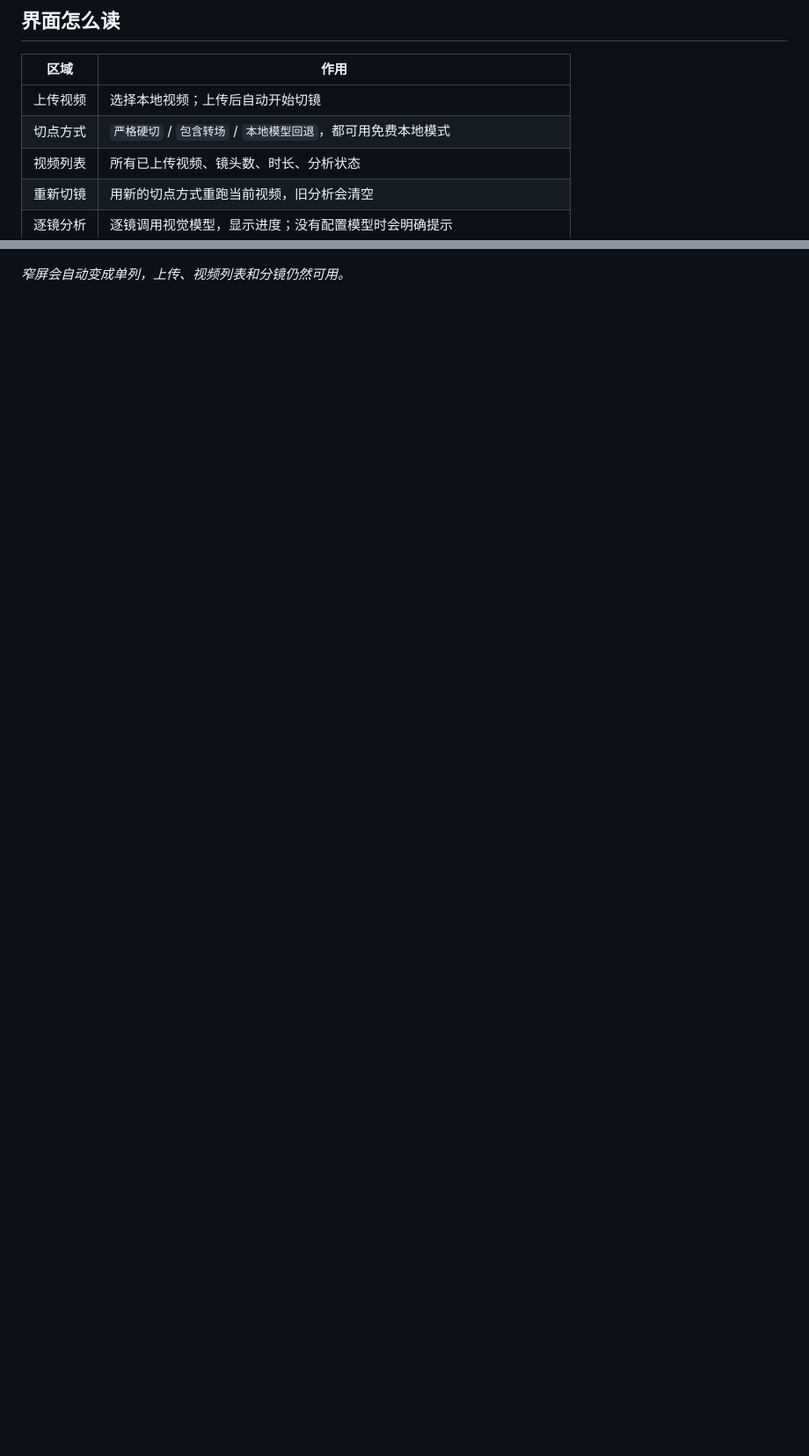
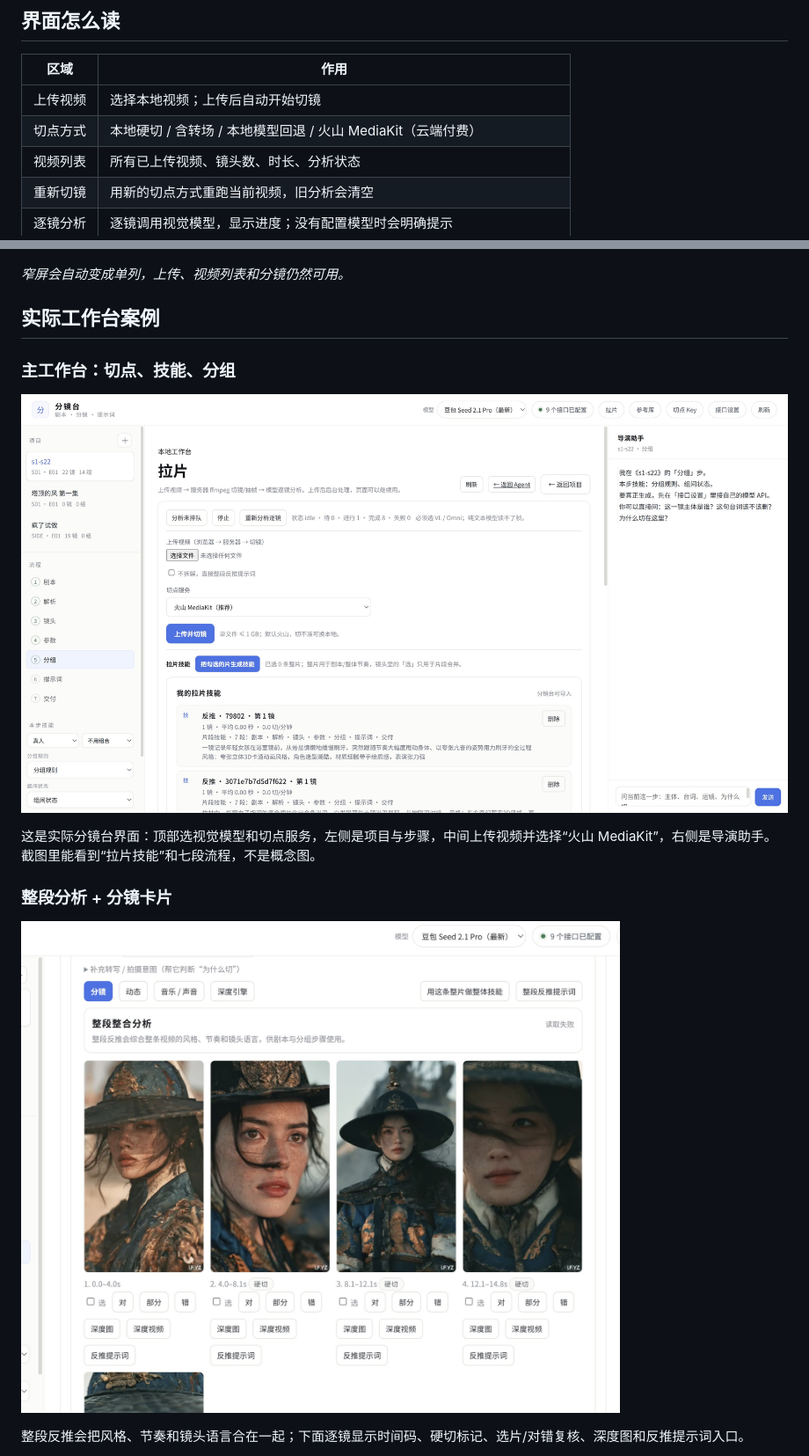
Before and after one commit to jinminli092-netizen/director-shot-workbench, a Markdown page: README.md, 2 parts joined by grey strips. Shown at 88% size. Drawn GitHub-style; pictures changed too: docs/screenshots/whole-analysis.png (added), docs/screenshots/workbench-overview.png (added); blank space fills up the shorter version.

Commit message:
docs: add real workbench example screenshots

```diff
--- a/README.md
+++ b/README.md
@@ -31,7 +31,7 @@ database, no uploads to a third-party video service.
 | 区域 | 作用 |
 | --- | --- |
 | 上传视频 | 选择本地视频；上传后自动开始切镜 |
-| 切点方式 | `严格硬切` / `包含转场` / `本地模型回退`，都可用免费本地模式 |
+| 切点方式 | 本地硬切 / 含转场 / 本地模型回退 / 火山 MediaKit（云端付费） |
 | 视频列表 | 所有已上传视频、镜头数、时长、分析状态 |
 | 重新切镜 | 用新的切点方式重跑当前视频，旧分析会清空 |
 | 逐镜分析 | 逐镜调用视觉模型，显示进度；没有配置模型时会明确提示 |
@@ -40,3 +40,18 @@ database, no uploads to a third-party video service.
 ![Mobile layout](docs/screenshots/mobile.png)
 
 *窄屏会自动变成单列，上传、视频列表和分镜仍然可用。*
+
+## 实际工作台案例
+
+### 主工作台：切点、技能、分组
+
+![Workbench overview](docs/screenshots/workbench-overview.png)
+
+这是实际分镜台界面：顶部选视觉模型和切点服务，左侧是项目与步骤，中间上传视频并选择“火山 MediaKit”，右侧是导演助手。截图里能看到“拉片技能”和七段流程，不是概念图。
+
+### 整段分析 + 分镜卡片
+
+![Whole-video analysis](docs/screenshots/whole-analysis.png)
+
+整段反推会把风格、节奏和镜头语言合在一起；下面逐镜显示时间码、硬切标记、选片/对错复核、深度图和反推提示词入口。
+
```
Also changed, not shown: other parts of README.md (+7 -0 lines), docs/screenshots/shot-detail.png (added).
